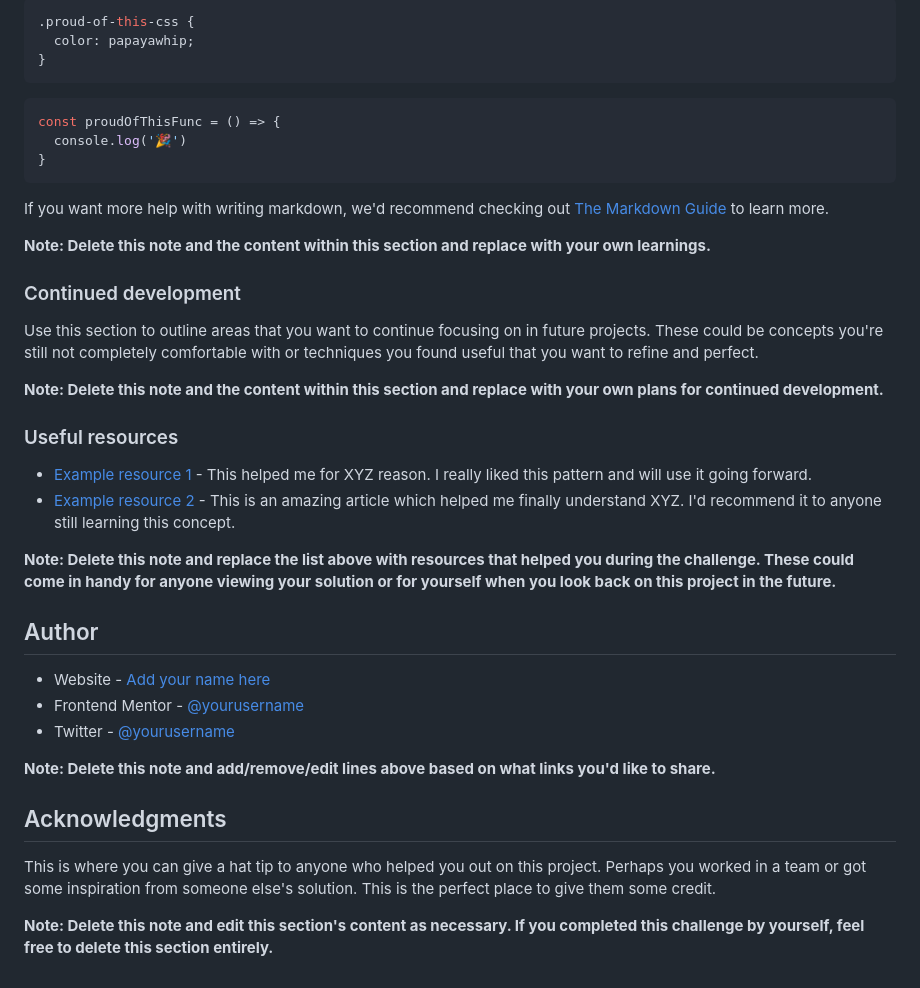
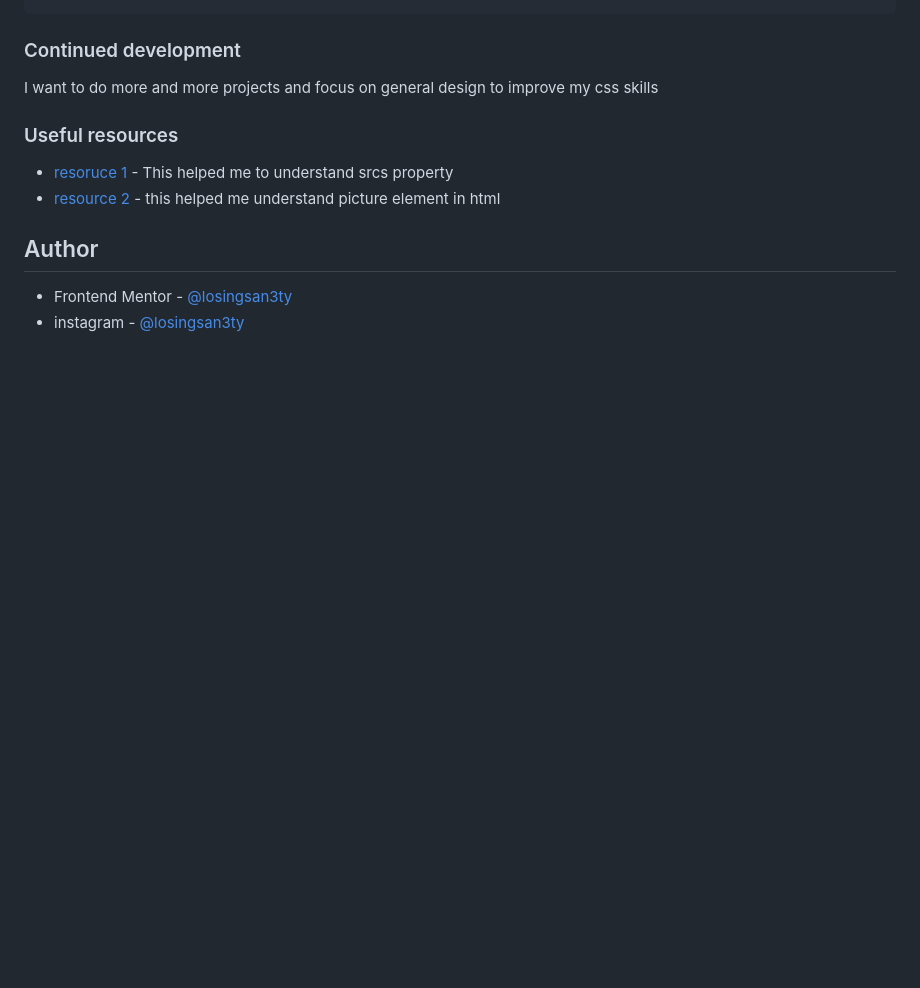
Before and after one commit to losingsan3ty/order-summary-component-main, a Markdown page: README-template.md, the part around the change printed below. Drawn GitHub-style; blank space fills up the shorter version.

````diff
--- a/README-template.md
+++ b/README-template.md
@@ -69,42 +64,16 @@ To see how you can add code snippets, see below:
 ```
-```css
-.proud-of-this-css {
-  color: papayawhip;
-}
-```
-```js
-const proudOfThisFunc = () => {
-  console.log('🎉')
-}
-```
-
-If you want more help with writing markdown, we'd recommend checking out [The Markdown Guide](https://www.markdownguide.org/) to learn more.
-
-**Note: Delete this note and the content within this section and replace with your own learnings.**
 
 ### Continued development
 
-Use this section to outline areas that you want to continue focusing on in future projects. These could be concepts you're still not completely comfortable with or techniques you found useful that you want to refine and perfect.
-
-**Note: Delete this note and the content within this section and replace with your own plans for continued development.**
+I want to do more and more projects and focus on general design to improve my css skills
 
 ### Useful resources
 
-- [Example resource 1](https://www.example.com) - This helped me for XYZ reason. I really liked this pattern and will use it going forward.
-- [Example resource 2](https://www.example.com) - This is an amazing article which helped me finally understand XYZ. I'd recommend it to anyone still learning this concept.
-
-**Note: Delete this note and replace the list above with resources that helped you during the challenge. These could come in handy for anyone viewing your solution or for yourself when you look back on this project in the future.**
+- [resoruce 1](https://www.youtube.com/watch?v=2QYpkrX2N48&t=1345s) - This helped me to understand srcs property
+- [resource 2](https://www.youtube.com/watch?v=Rik3gHT24AM&t=759s) - this helped me understand picture element in html
 
 ## Author
 
-- Website - [Add your name here](https://www.your-site.com)
-- Frontend Mentor - [@yourusername](https://www.frontendmentor.io/profile/yourusername)
-- Twitter - [@yourusername](https://www.twitter.com/yourusername)
-
-**Note: Delete this note and add/remove/edit lines above based on what links you'd like to share.**
-
-## Acknowledgments
-
-This is where you can give a hat tip to anyone who helped you out on this project. Perhaps you worked in a team or got some inspiration from someone else's solution. This is the perfect place to give them some credit.
-
-**Note: Delete this note and edit this section's content as necessary. If you completed this challenge by yourself, feel free to delete this section entirely.**
+- Frontend Mentor - [@losingsan3ty](https://www.frontendmentor.io/profile/losingsan3ty)
+- instagram - [@losingsan3ty
+  ](https://www.instagram.com/losingsan3ty/)
````
Also changed, not shown: other parts of README-template.md (+15 -20 lines), README.md (deleted, +0 -91 lines), images/Screenshot 2022-09-19 at 18-13-30 Frontend Mentor Order summary card.png (added), 2 other files.
